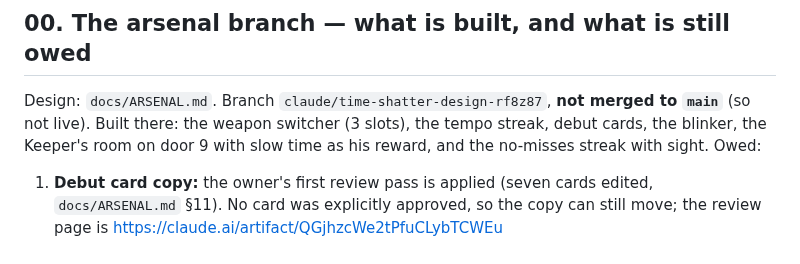
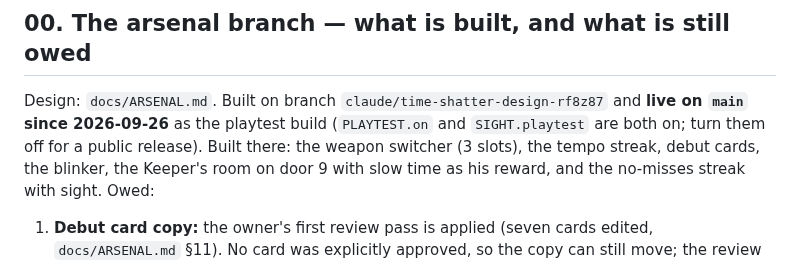
Before and after one commit to onlinestuff4me-sketch/timeshard, a Markdown page: docs/BACKLOG.md, the part around the change. GitHub-like rendering.

```diff
--- a/docs/BACKLOG.md
+++ b/docs/BACKLOG.md
@@ -2,8 +2,9 @@
 
 ## 00. The arsenal branch — what is built, and what is still owed
 
-Design: `docs/ARSENAL.md`. Branch `claude/time-shatter-design-rf8z87`, **not
-merged to `main`** (so not live). Built there: the weapon switcher (3 slots),
+Design: `docs/ARSENAL.md`. Built on branch `claude/time-shatter-design-rf8z87`
+and **live on `main` since 2026-09-26** as the playtest build (`PLAYTEST.on`
+and `SIGHT.playtest` are both on; turn them off for a public release). Built there: the weapon switcher (3 slots),
 the tempo streak, debut cards, the blinker, the Keeper's room on door 9 with
 slow time as his reward, and the no-misses streak with sight. Owed:
 
```
Also changed, not shown: docs/HANDOFF.md (+6 -4 lines).
